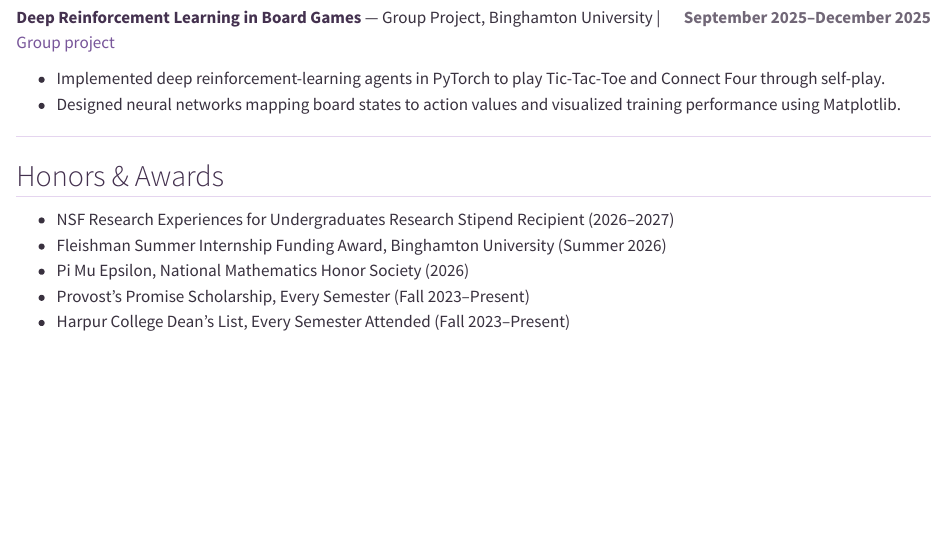
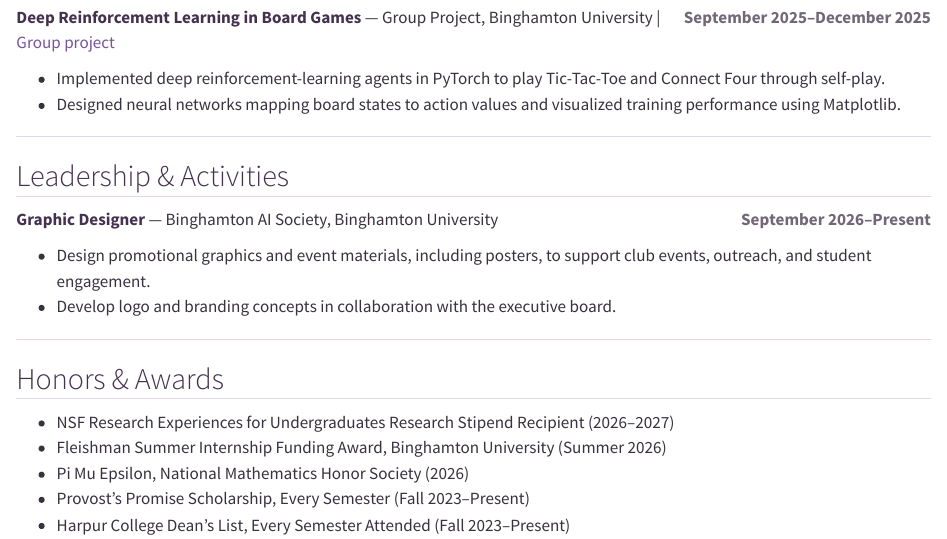
Before and after one commit to Zihan-Hei/zihan-academic-website, a Quarto document (cv.qmd): the page in a window 1100 px wide, from 3270 px down. Rendered offline with R 4.5, knitr and Pandoc in place of Quarto, with nearby package versions.

Commit message:
add ai society to cv.qmd

```diff
--- a/cv.qmd
+++ b/cv.qmd
@@ -217,6 +217,18 @@ project](https://github.com/Zihan-Hei/Learning-to-Win-Deep-Reinforcement-Learnin
   visualized training performance using Matplotlib.
 :::
 
+## Leadership & Activities
+
+::: cv-entry
+[September 2026–Present]{.cv-date} [Graphic Designer]{.cv-entry-title} —
+Binghamton AI Society, Binghamton University
+
+- Design promotional graphics and event materials, including posters, to
+  support club events, outreach, and student engagement.
+- Develop logo and branding concepts in collaboration with the executive
+  board.
+:::
+
 ## Honors & Awards
 
 - NSF Research Experiences for Undergraduates Research Stipend Recipient
```
Also changed, not shown: files/Zihan_Hei_CV.pdf, 1 other file.
